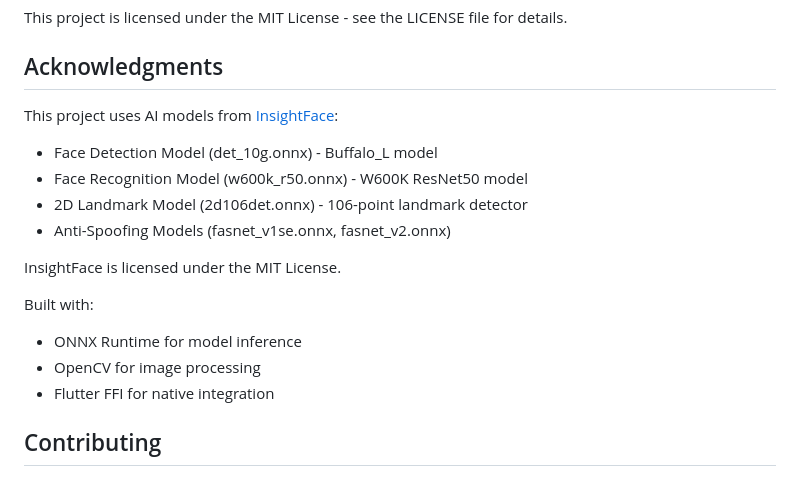
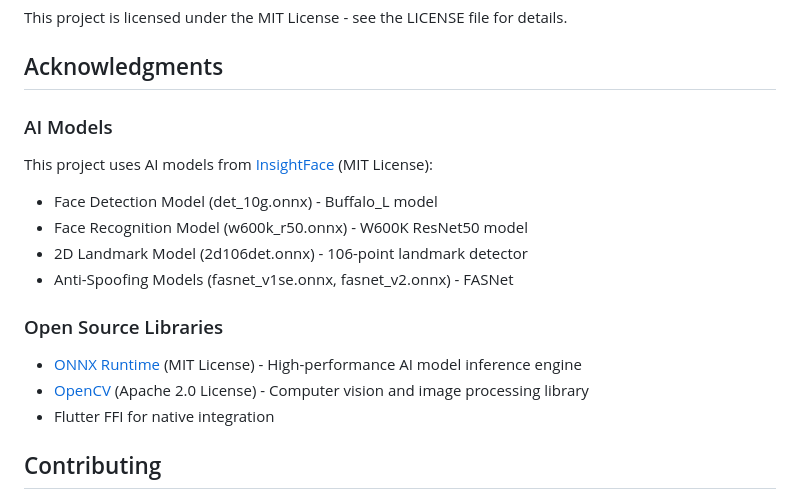
Before and after one commit to robert008/flutter_face_kit, a Markdown page: README.md, the part around the change. GitHub-like rendering.

Commit message:
docs: Update acknowledgments with detailed license info for third-party libraries

```diff
--- a/README.md
+++ b/README.md
@@ -97,17 +97,16 @@ This project is licensed under the MIT License - see the LICENSE file for detail
 
 ## Acknowledgments
 
-This project uses AI models from [InsightFace](https://github.com/deepinsight/insightface):
+### AI Models
+This project uses AI models from [InsightFace](https://github.com/deepinsight/insightface) (MIT License):
 - Face Detection Model (det_10g.onnx) - Buffalo_L model
 - Face Recognition Model (w600k_r50.onnx) - W600K ResNet50 model
 - 2D Landmark Model (2d106det.onnx) - 106-point landmark detector
-- Anti-Spoofing Models (fasnet_v1se.onnx, fasnet_v2.onnx)
+- Anti-Spoofing Models (fasnet_v1se.onnx, fasnet_v2.onnx) - FASNet
 
-InsightFace is licensed under the MIT License.
-
-Built with:
-- ONNX Runtime for model inference
-- OpenCV for image processing
+### Open Source Libraries
+- [ONNX Runtime](https://onnxruntime.ai/) (MIT License) - High-performance AI model inference engine
+- [OpenCV](https://opencv.org/) (Apache 2.0 License) - Computer vision and image processing library
 - Flutter FFI for native integration
 
 ## Contributing
```
